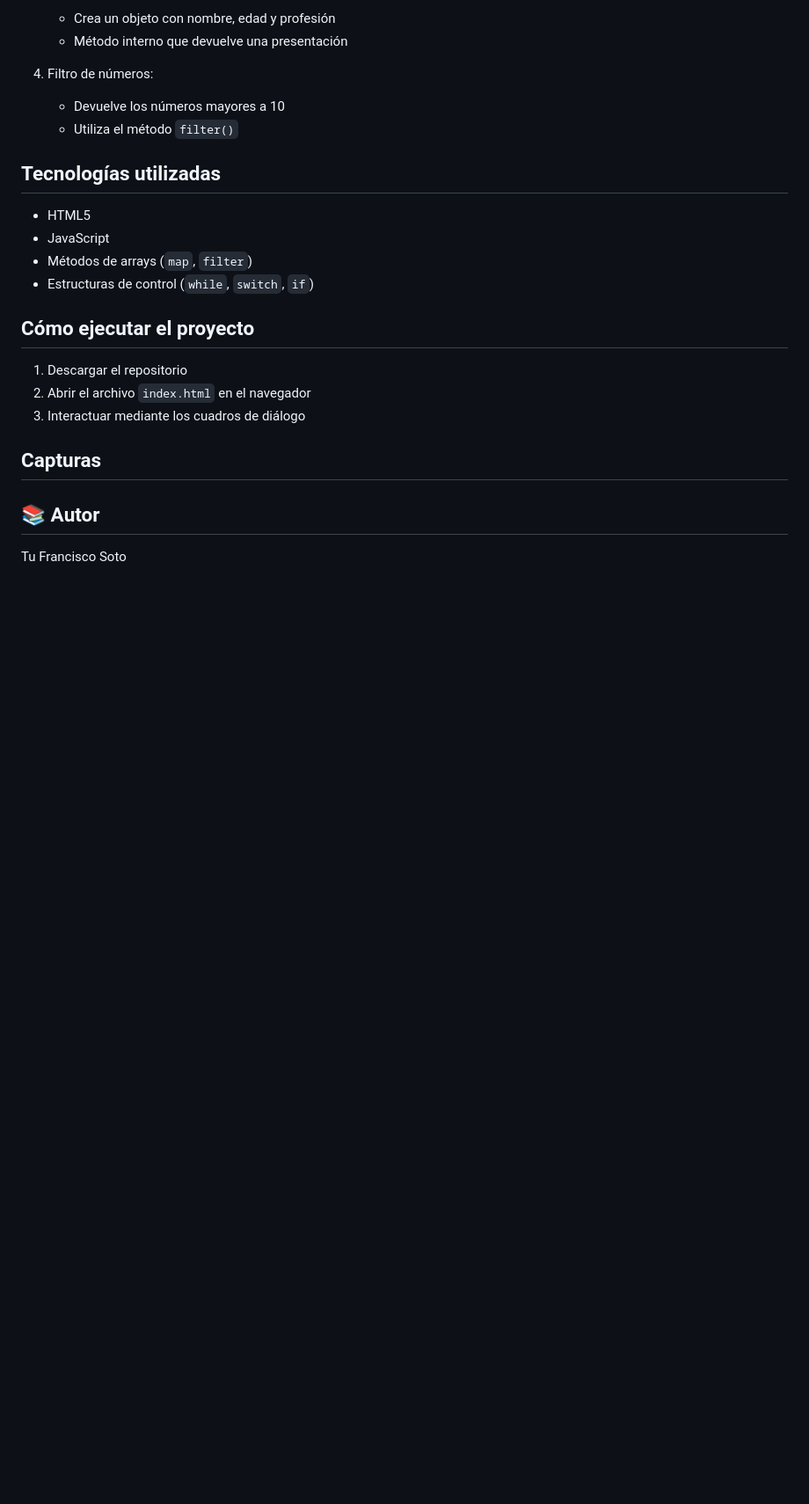
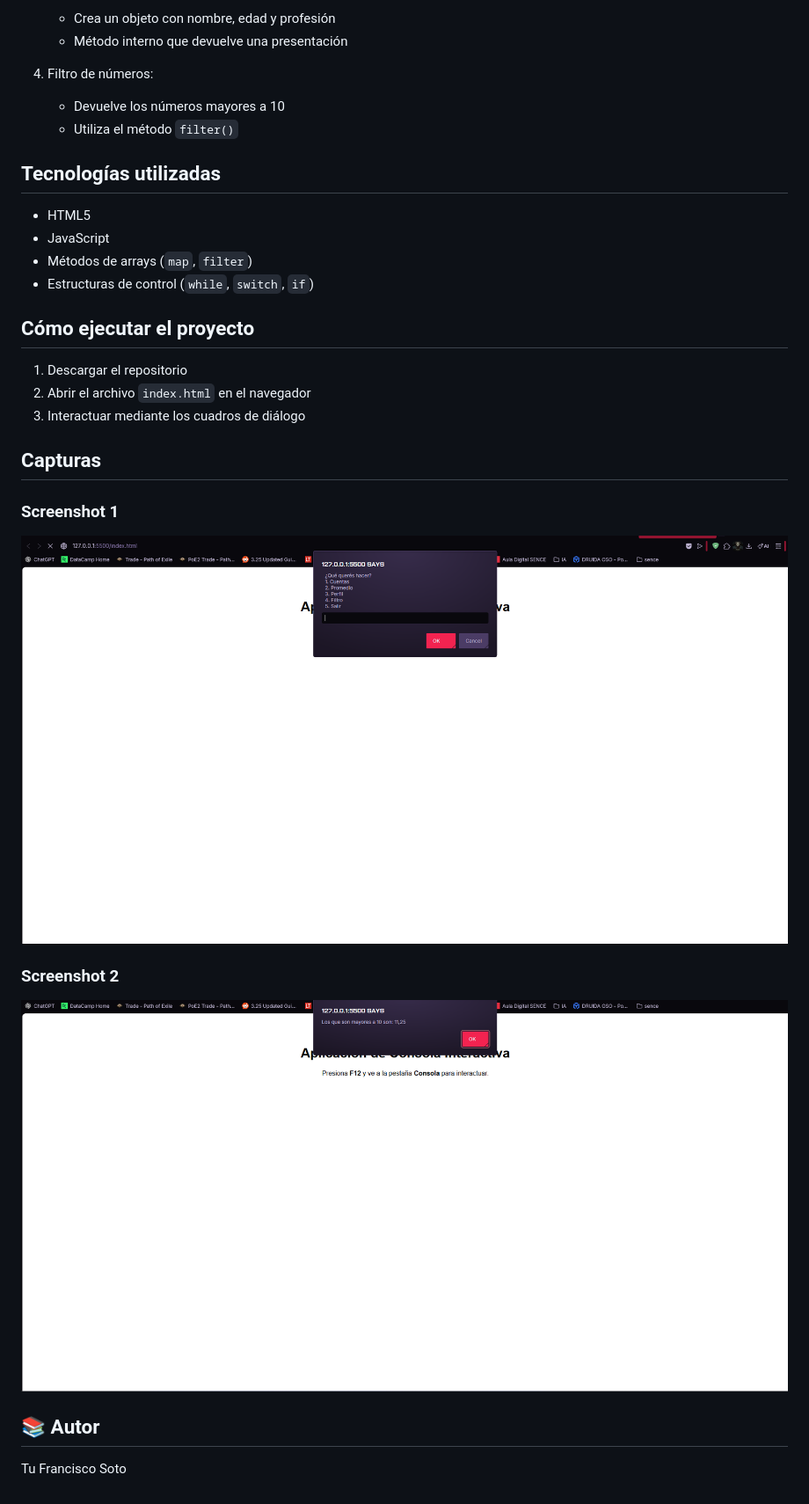
Before and after one commit to RakinARPG/Proyecto-JS, a Markdown page: README.md, the part around the change. Shown: that part at 88% size. Rendered like a GitHub page; pictures changed too: screenshots/SS1.png (added), screenshots/SS2.png (added); blank space fills up the shorter version.

Commit message:
Agrego screenshots al README y actualizo documentación

```diff
--- a/README.md
+++ b/README.md
@@ -41,6 +41,11 @@ La aplicación permite al usuario interactuar mediante un menú utilizando `prom
 
 ##  Capturas
 
+### Screenshot 1
+![Screenshot 1](screenshots/SS1.png)
+
+### Screenshot 2
+![Screenshot 2](screenshots/SS2.png)
 
 ## 📚 Autor
 
```
Also changed, not shown: 1 other file.
